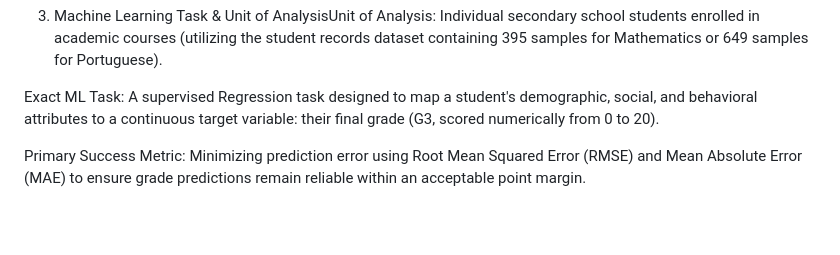
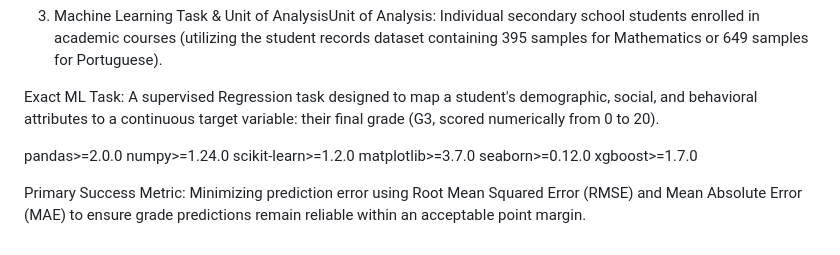
Before and after one commit to shehanweersing/Machine-Learning-Assignment, a Markdown page: README.md, the part around the change. Drawn GitHub-style; blank space fills up the shorter version.

```diff
--- a/README.md
+++ b/README.md
@@ -50,4 +50,14 @@ The Decision Need: The school requires an evidence-based, data-driven early warn
 
 Exact ML Task: A supervised Regression task designed to map a student's demographic, social, and behavioral attributes to a continuous target variable: their final grade (G3, scored numerically from 0 to 20).
 
+
+
+
+pandas>=2.0.0
+numpy>=1.24.0
+scikit-learn>=1.2.0
+matplotlib>=3.7.0
+seaborn>=0.12.0
+xgboost>=1.7.0
+
 Primary Success Metric: Minimizing prediction error using Root Mean Squared Error (RMSE) and Mean Absolute Error (MAE) to ensure grade predictions remain reliable within an acceptable point margin.
```
